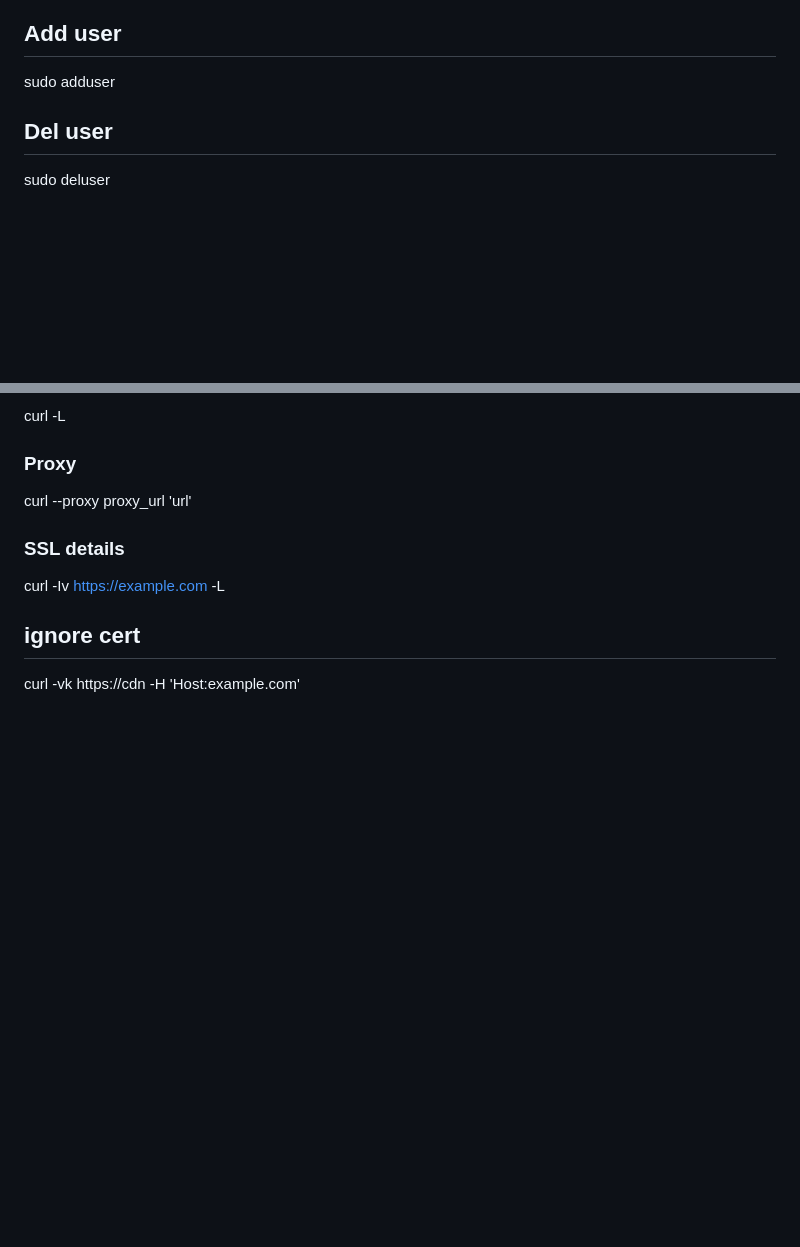
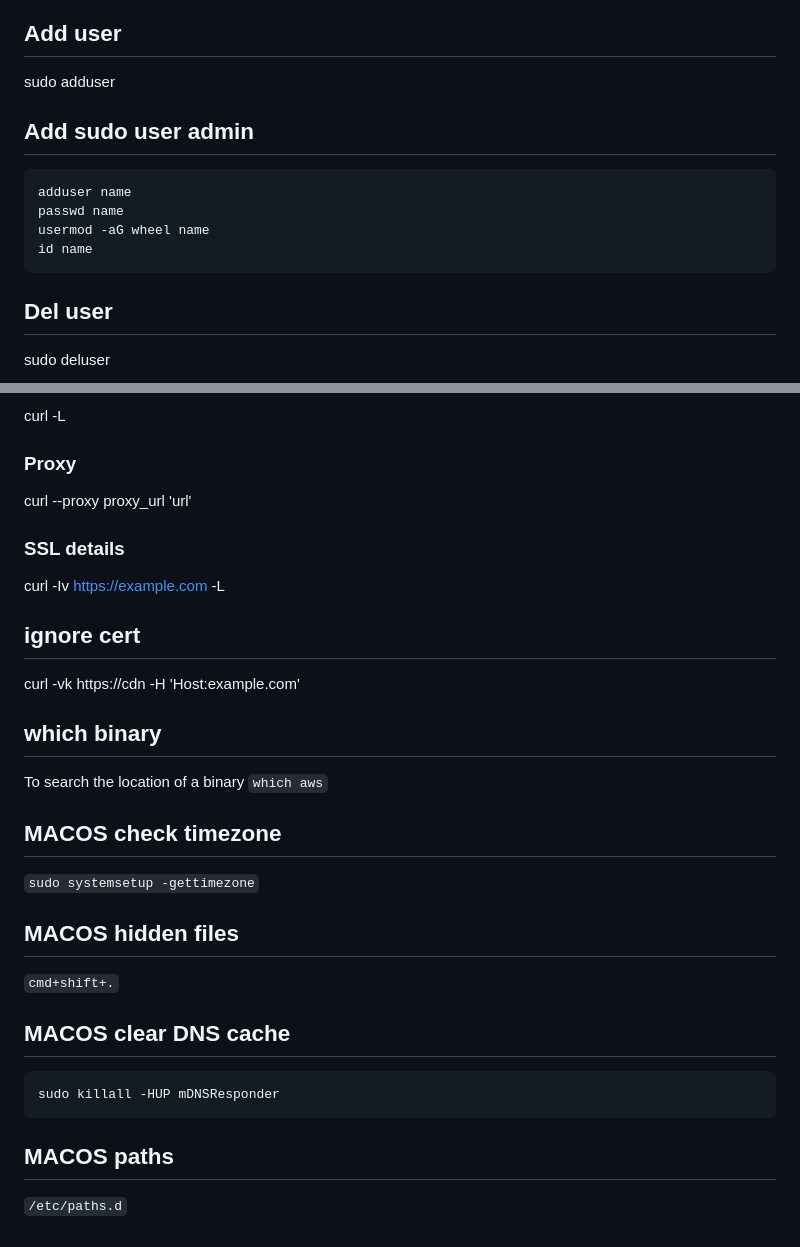
Before and after one commit to jianostack/jianostack.github.io, a Markdown page: help/terminal.md, 2 parts joined by grey strips. GitHub-like rendering; blank space fills up the shorter version.

Commit message:
Terminal all the way

````diff
--- a/help/terminal-commands.md
+++ b/help/terminal.md
@@ -66,6 +66,14 @@ sudo -u username
 
 ## Add user
 sudo adduser
+
+## Add sudo user admin
+```
+adduser name
+passwd name
+usermod -aG wheel name
+id name
+```
 
 ## Del user
 sudo deluser
@@ -325,3 +333,21 @@ curl -Iv https://example.com -L
 
 ## ignore cert
 curl -vk https://cdn -H 'Host:example.com'
+
+## which binary
+To search the location of a binary
+`which aws`
+
+## MACOS check timezone
+`sudo systemsetup -gettimezone`
+
+## MACOS hidden files
+`cmd+shift+.`
+
+## MACOS clear DNS cache
+```
+sudo killall -HUP mDNSResponder
+```
+
+## MACOS paths
+`/etc/paths.d`
````
Also changed, not shown: help/terminal-macos.md (deleted, +0 -15 lines).
